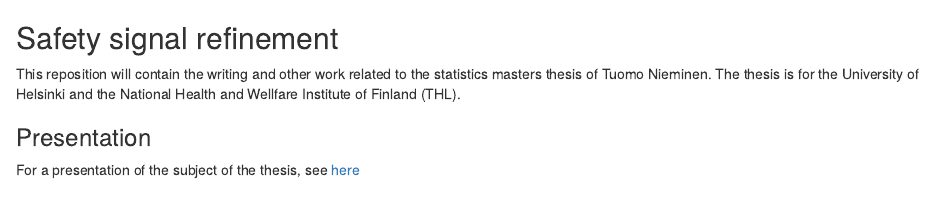
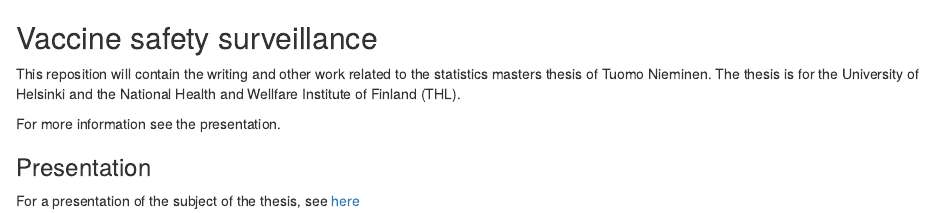
Before and after one commit to TuomoNieminen/Thesis, an R Markdown document (README.Rmd): the page in a window 1100 px wide, from its top. Rendered offline with R 4.5, knitr and Pandoc, with nearby package versions.

Commit message:
update readme

```diff
--- a/README.Rmd
+++ b/README.Rmd
@@ -1,6 +1,8 @@
-## Safety signal refinement
+## Vaccine safety surveillance
 
 This reposition will contain the writing and other work related to the statistics masters thesis of Tuomo Nieminen. The thesis is for the University of Helsinki and the National Health and Wellfare Institute of Finland (THL).
+
+For more information see the presentation.
 
 ### Presentation
 
```
